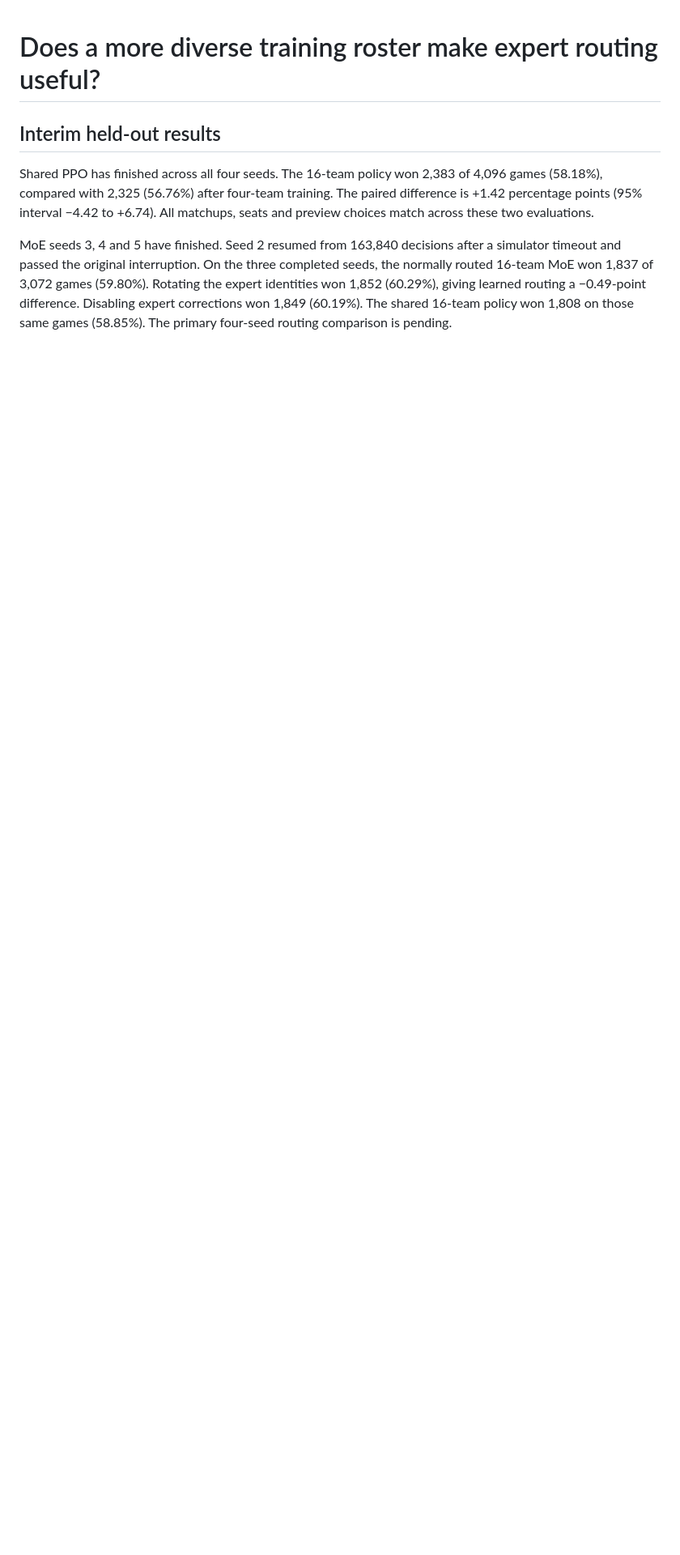
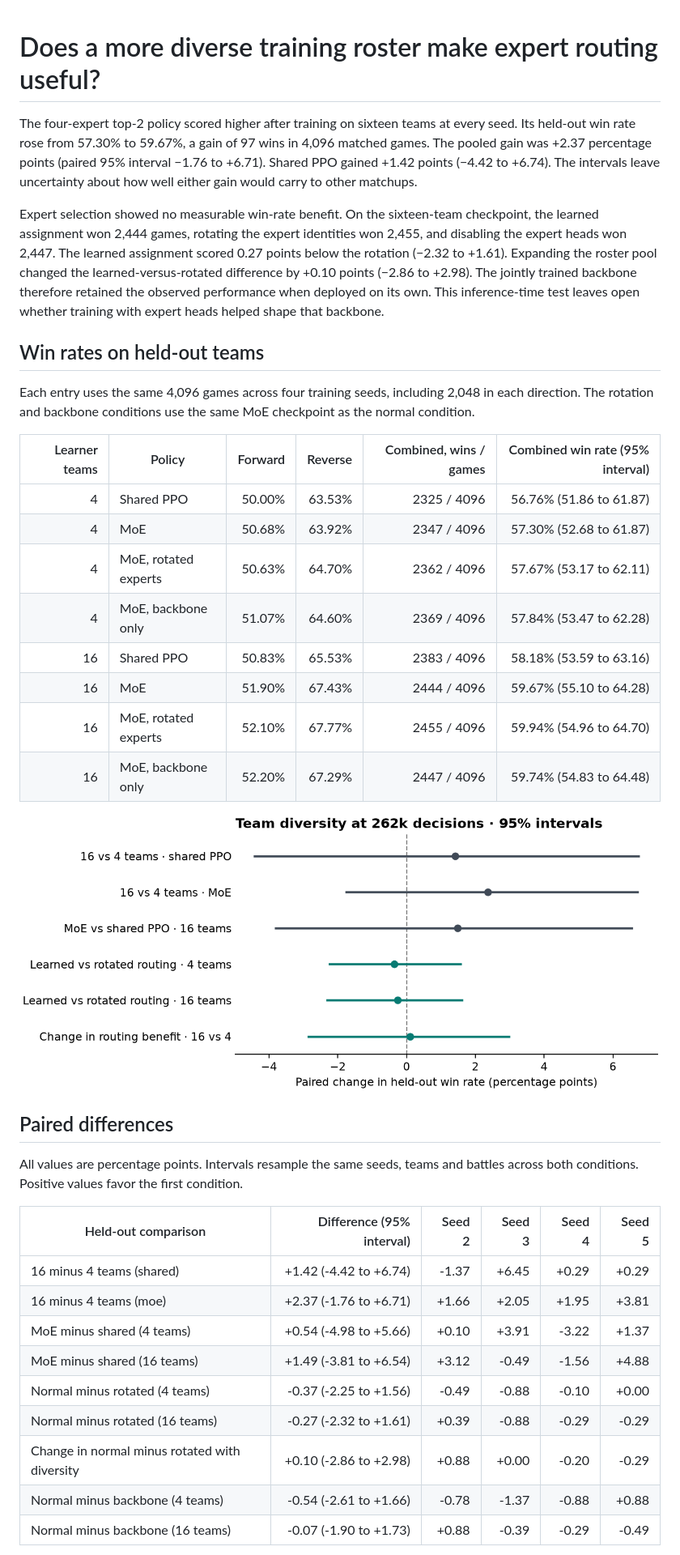
Before and after one commit to joshcliu/pokemon-battle-rl, a Markdown page: results/sketch5-mb-team-diversity/README.md, the part around one of its changes. Shown at 81% size. GitHub-like rendering; pictures changed too: results/sketch5-mb-team-diversity/heldout-effects.png (added); blank space fills up the shorter version.

Commit message:
Report the completed four-seed team diversity and expert routing comparison

```diff
--- a/results/sketch5-mb-team-diversity/README.md
+++ b/results/sketch5-mb-team-diversity/README.md
@@ -1,7 +1,39 @@
 # Does a more diverse training roster make expert routing useful?
 
-## Interim held-out results
+The four-expert top-2 policy scored higher after training on sixteen teams at every seed. Its held-out win rate rose from 57.30% to 59.67%, a gain of 97 wins in 4,096 matched games. The pooled gain was +2.37 percentage points (paired 95% interval −1.76 to +6.71). Shared PPO gained +1.42 points (−4.42 to +6.74). The intervals leave uncertainty about how well either gain would carry to other matchups.
 
-Shared PPO has finished across all four seeds. The 16-team policy won 2,383 of 4,096 games (58.18%), compared with 2,325 (56.76%) after four-team training. The paired difference is +1.42 percentage points (95% interval −4.42 to +6.74). All matchups, seats and preview choices match across these two evaluations.
+Expert selection showed no measurable win-rate benefit. On the sixteen-team checkpoint, the learned assignment won 2,444 games, rotating the expert identities won 2,455, and disabling the expert heads won 2,447. The learned assignment scored 0.27 points below the rotation (−2.32 to +1.61). Expanding the roster pool changed the learned-versus-rotated difference by +0.10 points (−2.86 to +2.98). The jointly trained backbone therefore retained the observed performance when deployed on its own. This inference-time test leaves open whether training with expert heads helped shape that backbone.
 
-MoE seeds 3, 4 and 5 have finished. Seed 2 resumed from 163,840 decisions after a simulator timeout and passed the original interruption. On the three completed seeds, the normally routed 16-team MoE won 1,837 of 3,072 games (59.80%). Rotating the expert identities won 1,852 (60.29%), giving learned routing a −0.49-point difference. Disabling expert corrections won 1,849 (60.19%). The shared 16-team policy won 1,808 on those same games (58.85%). The primary four-seed routing comparison is pending.
+## Win rates on held-out teams
+
+Each entry uses the same 4,096 games across four training seeds, including 2,048 in each direction. The rotation and backbone conditions use the same MoE checkpoint as the normal condition.
+
+| Learner teams | Policy | Forward | Reverse | Combined, wins / games | Combined win rate (95% interval) |
+|---:|---|---:|---:|---:|---:|
+| 4 | Shared PPO | 50.00% | 63.53% | 2325 / 4096 | 56.76% (51.86 to 61.87) |
+| 4 | MoE | 50.68% | 63.92% | 2347 / 4096 | 57.30% (52.68 to 61.87) |
+| 4 | MoE, rotated experts | 50.63% | 64.70% | 2362 / 4096 | 57.67% (53.17 to 62.11) |
+| 4 | MoE, backbone only | 51.07% | 64.60% | 2369 / 4096 | 57.84% (53.47 to 62.28) |
+| 16 | Shared PPO | 50.83% | 65.53% | 2383 / 4096 | 58.18% (53.59 to 63.16) |
+| 16 | MoE | 51.90% | 67.43% | 2444 / 4096 | 59.67% (55.10 to 64.28) |
+| 16 | MoE, rotated experts | 52.10% | 67.77% | 2455 / 4096 | 59.94% (54.96 to 64.70) |
+| 16 | MoE, backbone only | 52.20% | 67.29% | 2447 / 4096 | 59.74% (54.83 to 64.48) |
+
+![Paired effects of roster diversity and expert routing on held-out win rate](heldout-effects.png)
+
+## Paired differences
+
+All values are percentage points. Intervals resample the same seeds, teams and battles across both conditions. Positive values favor the first condition.
+
+| Held-out comparison | Difference (95% interval) | Seed 2 | Seed 3 | Seed 4 | Seed 5 |
+|---|---:|---:|---:|---:|---:|
+| 16 minus 4 teams (shared) | +1.42 (-4.42 to +6.74) | -1.37 | +6.45 | +0.29 | +0.29 |
+| 16 minus 4 teams (moe) | +2.37 (-1.76 to +6.71) | +1.66 | +2.05 | +1.95 | +3.81 |
+| MoE minus shared (4 teams) | +0.54 (-4.98 to +5.66) | +0.10 | +3.91 | -3.22 | +1.37 |
+| MoE minus shared (16 teams) | +1.49 (-3.81 to +6.54) | +3.12 | -0.49 | -1.56 | +4.88 |
+| Normal minus rotated (4 teams) | -0.37 (-2.25 to +1.56) | -0.49 | -0.88 | -0.10 | +0.00 |
+| Normal minus rotated (16 teams) | -0.27 (-2.32 to +1.61) | +0.39 | -0.88 | -0.29 | -0.29 |
+| Change in normal minus rotated with diversity | +0.10 (-2.86 to +2.98) | +0.88 | +0.00 | -0.20 | -0.29 |
+| Normal minus backbone (4 teams) | -0.54 (-2.61 to +1.66) | -0.78 | -1.37 | -0.88 | +0.88 |
+| Normal minus backbone (16 teams) | -0.07 (-1.90 to +1.73) | +0.88 | -0.39 | -0.29 | -0.49 |
+
```
Also changed, not shown: other parts of results/sketch5-mb-team-diversity/README.md (+24 -0 lines), AI_USAGE.md (+1 -1 lines), 10 other files.
